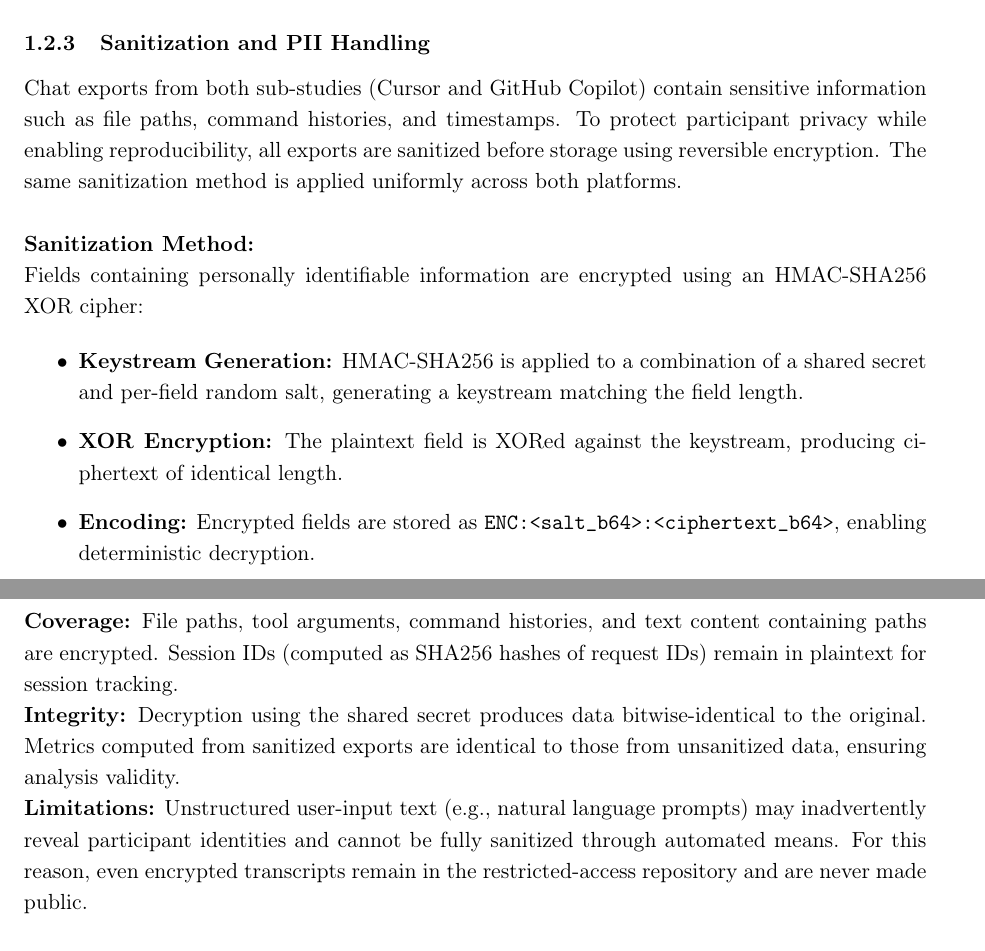
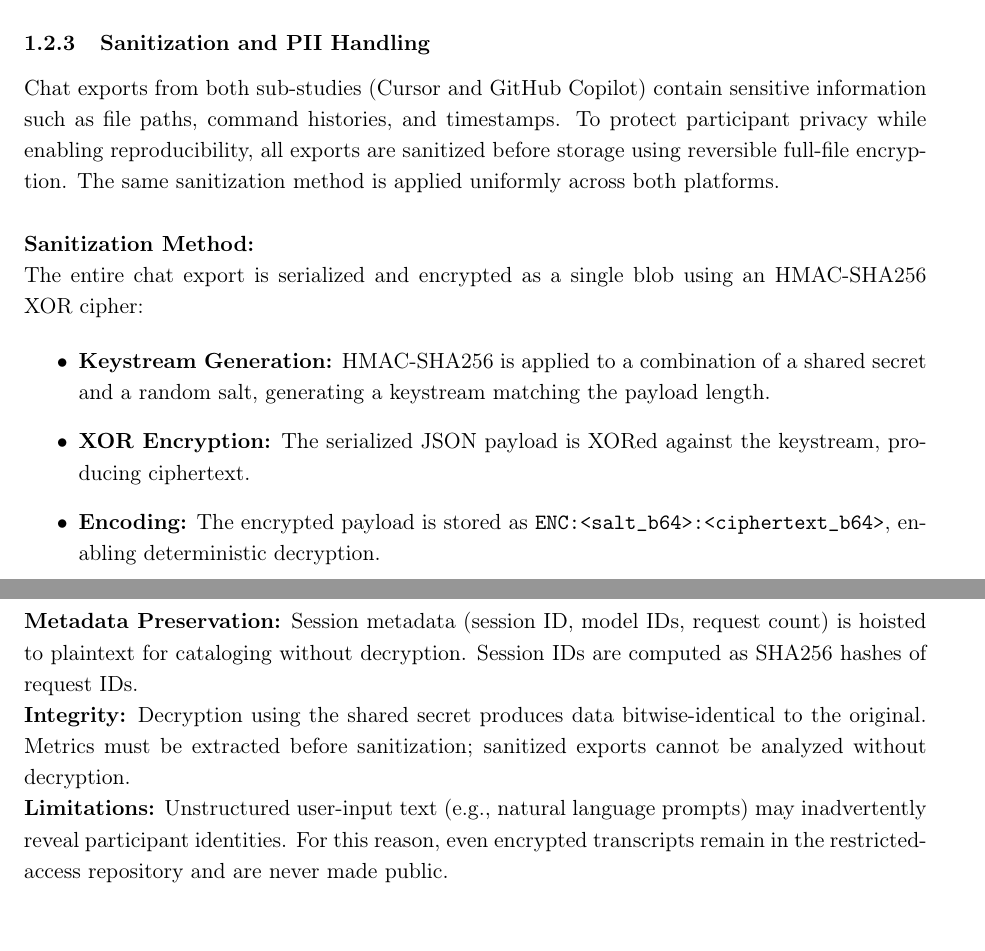
Before and after one commit to sdi2200262/bsc-apm-thesis, a LaTeX document (chapters/evaluation/evaluation.tex): two parts of pages 3 and 4 of 8, joined at a grey line, cut so that both start at the same text. Compiled offline with pdfLaTeX.

Commit message:
docs(evaluation): update sanitization to full-file encryption approach
Sanitization and PII Handling:
- Replace field-by-field encryption with full-file blob encryption
- Update keystream generation description (payload-level, not per-field)
- Add Metadata Preservation subsection for plaintext cataloging fields
- Clarify that metrics must be extracted before sanitization

```diff
--- a/chapters/evaluation/evaluation.tex
+++ b/chapters/evaluation/evaluation.tex
@@ -118,23 +118,23 @@
 \subsubsection{Sanitization and PII Handling}
 \label{sec:sanitization}
 
-Chat exports from both sub-studies (Cursor and GitHub Copilot) contain sensitive information such as file paths, command histories, and timestamps. To protect participant privacy while enabling reproducibility, all exports are sanitized before storage using reversible encryption. The same sanitization method is applied uniformly across both platforms.\newline
+Chat exports from both sub-studies (Cursor and GitHub Copilot) contain sensitive information such as file paths, command histories, and timestamps. To protect participant privacy while enabling reproducibility, all exports are sanitized before storage using reversible full-file encryption. The same sanitization method is applied uniformly across both platforms.\newline
 
 \noindent \textbf{Sanitization Method:}
 
-\noindent Fields containing personally identifiable information are encrypted using an HMAC-SHA256 XOR cipher:
+\noindent The entire chat export is serialized and encrypted as a single blob using an HMAC-SHA256 XOR cipher:
 
 \begin{itemize}
-    \item \textbf{Keystream Generation:} HMAC-SHA256 is applied to a combination of a shared secret and per-field random salt, generating a keystream matching the field length.
-    \item \textbf{XOR Encryption:} The plaintext field is XORed against the keystream, producing ciphertext of identical length.
-    \item \textbf{Encoding:} Encrypted fields are stored as \texttt{ENC:<salt\_b64>:<ciphertext\_b64>}, enabling deterministic decryption.
+    \item \textbf{Keystream Generation:} HMAC-SHA256 is applied to a combination of a shared secret and a random salt, generating a keystream matching the payload length.
+    \item \textbf{XOR Encryption:} The serialized JSON payload is XORed against the keystream, producing ciphertext.
+    \item \textbf{Encoding:} The encrypted payload is stored as \texttt{ENC:<salt\_b64>:<ciphertext\_b64>}, enabling deterministic decryption.
 \end{itemize}
 
-\noindent \textbf{Coverage:} File paths, tool arguments, command histories, and text content containing paths are encrypted. Session IDs (computed as SHA256 hashes of request IDs) remain in plaintext for session tracking.
+\noindent \textbf{Metadata Preservation:} Session metadata (session ID, model IDs, request count) is hoisted to plaintext for cataloging without decryption. Session IDs are computed as SHA256 hashes of request IDs.
 
-\noindent \textbf{Integrity:} Decryption using the shared secret produces data bitwise-identical to the original. Metrics computed from sanitized exports are identical to those from unsanitized data, ensuring analysis validity.
+\noindent \textbf{Integrity:} Decryption using the shared secret produces data bitwise-identical to the original. Metrics must be extracted before sanitization; sanitized exports cannot be analyzed without decryption.
 
-\noindent \textbf{Limitations:} Unstructured user-input text (e.g., natural language prompts) may inadvertently reveal participant identities and cannot be fully sanitized through automated means. For this reason, even encrypted transcripts remain in the restricted-access repository and are never made public.
+\noindent \textbf{Limitations:} Unstructured user-input text (e.g., natural language prompts) may inadvertently reveal participant identities. For this reason, even encrypted transcripts remain in the restricted-access repository and are never made public.
 
 
 
```
Also changed, not shown: chapters/evaluation/evaluation.pdf.
